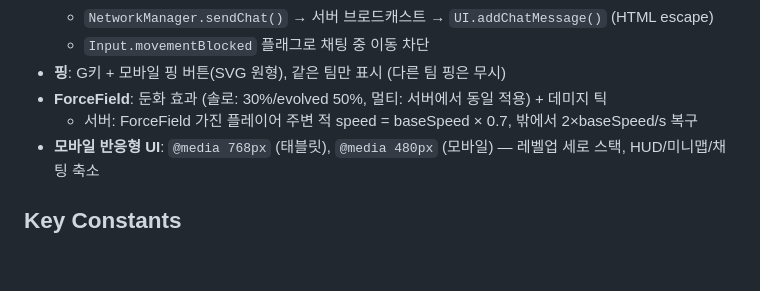
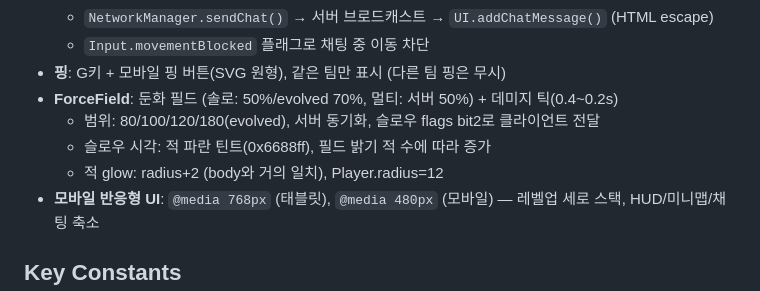
Before and after one commit to GreenSky03/Geo-Survivors, a Markdown page: CLAUDE.md, the part around the change. Drawn GitHub-style; blank space fills up the shorter version.

Commit message:
Update CLAUDE.md: ForceField buff stats, enemy glow reduction, slow visual
Co-Authored-By: Claude Opus 4.6 <noreply@anthropic.com>

```diff
--- a/CLAUDE.md
+++ b/CLAUDE.md
@@ -95,8 +95,10 @@ index.html               # HTML + CSS (UI 오버레이)
   - `NetworkManager.sendChat()` → 서버 브로드캐스트 → `UI.addChatMessage()` (HTML escape)
   - `Input.movementBlocked` 플래그로 채팅 중 이동 차단
 - **핑**: G키 + 모바일 핑 버튼(SVG 원형), 같은 팀만 표시 (다른 팀 핑은 무시)
-- **ForceField**: 둔화 효과 (솔로: 30%/evolved 50%, 멀티: 서버에서 동일 적용) + 데미지 틱
-  - 서버: ForceField 가진 플레이어 주변 적 speed = baseSpeed × 0.7, 밖에서 2×baseSpeed/s 복구
+- **ForceField**: 둔화 필드 (솔로: 50%/evolved 70%, 멀티: 서버 50%) + 데미지 틱(0.4~0.2s)
+  - 범위: 80/100/120/180(evolved), 서버 동기화, 슬로우 flags bit2로 클라이언트 전달
+  - 슬로우 시각: 적 파란 틴트(0x6688ff), 필드 밝기 적 수에 따라 증가
+  - 적 glow: radius+2 (body와 거의 일치), Player.radius=12
 - **모바일 반응형 UI**: `@media 768px` (태블릿), `@media 480px` (모바일) — 레벨업 세로 스택, HUD/미니맵/채팅 축소
 
 ## Key Constants
```
